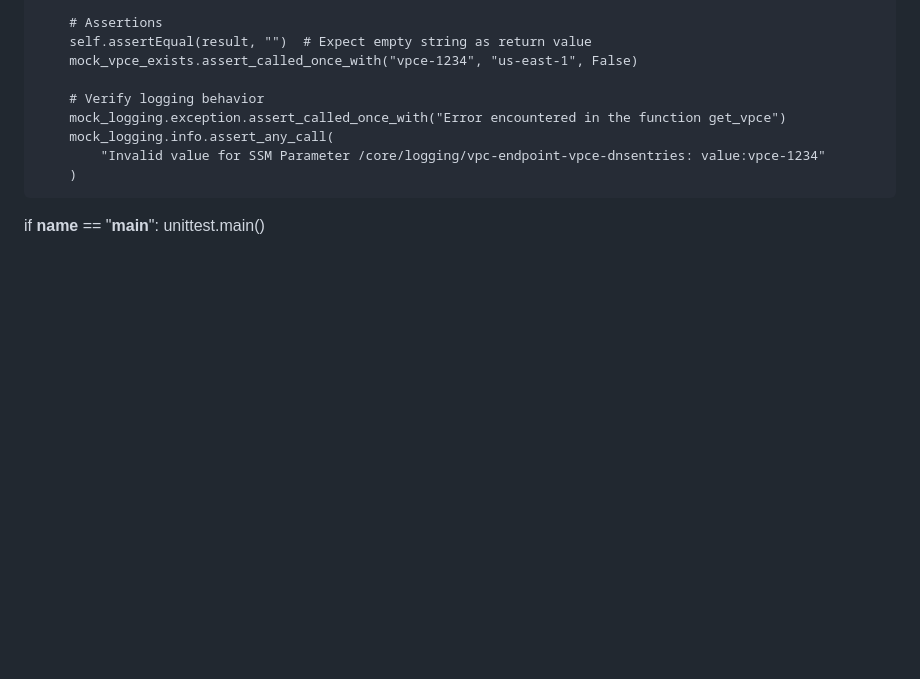
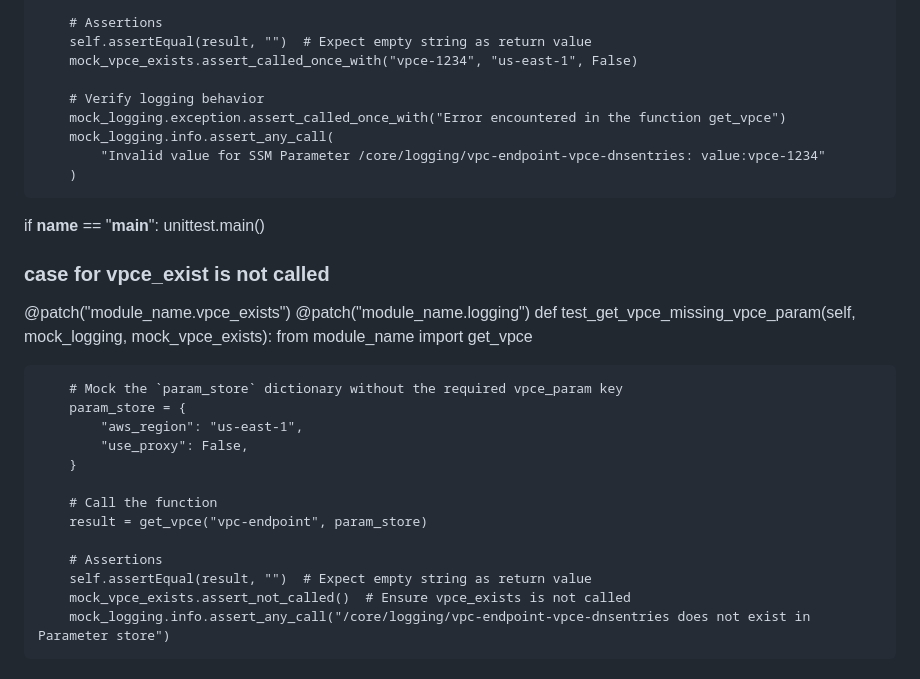
Before and after one commit to laksun/devops-yla, a Markdown page: howtoguides/mock-python-2.md, the part around the change. Drawn GitHub-style; blank space fills up the shorter version.

Commit message:
mock test

```diff
--- a/howtoguides/mock-python-2.md
+++ b/howtoguides/mock-python-2.md
@@ -188,3 +188,26 @@ class TestGetVpce(unittest.TestCase):
 
 if __name__ == "__main__":
     unittest.main()
+
+
+
+### case for vpce_exist is not called
+
+@patch("module_name.vpce_exists")
+    @patch("module_name.logging")
+    def test_get_vpce_missing_vpce_param(self, mock_logging, mock_vpce_exists):
+        from module_name import get_vpce
+
+        # Mock the `param_store` dictionary without the required vpce_param key
+        param_store = {
+            "aws_region": "us-east-1",
+            "use_proxy": False,
+        }
+
+        # Call the function
+        result = get_vpce("vpc-endpoint", param_store)
+
+        # Assertions
+        self.assertEqual(result, "")  # Expect empty string as return value
+        mock_vpce_exists.assert_not_called()  # Ensure vpce_exists is not called
+        mock_logging.info.assert_any_call("/core/logging/vpc-endpoint-vpce-dnsentries does not exist in Parameter store")
```
